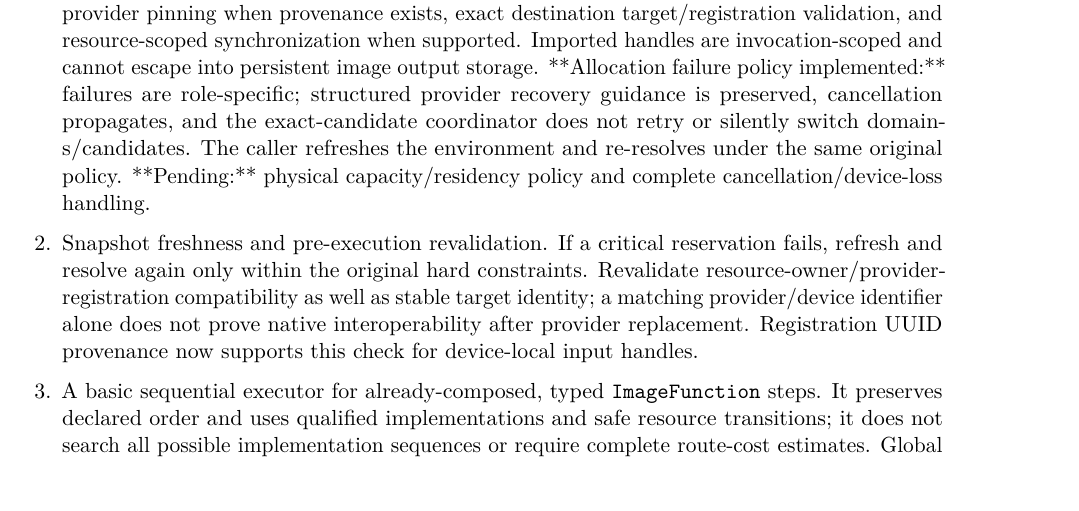
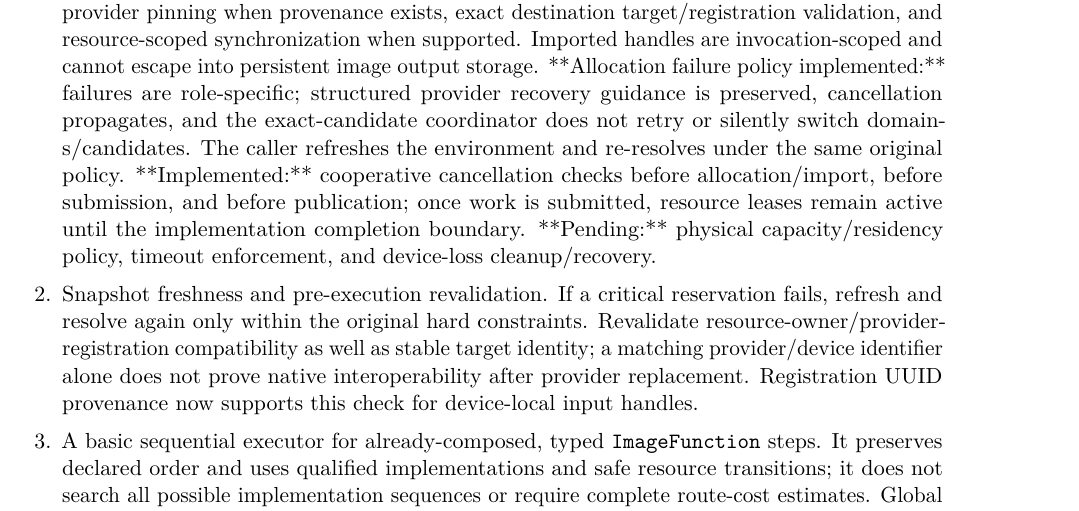
Before and after one commit to Shennagyp/ImageProcessing, a LaTeX document (docs/project_management/Implementation-Plan.tex, which reads docs/project_management/Implementation-Plan/03-phases-3-to-6.tex): part of page 21 of 30, cut so that both start at the same text. Compiled offline with pdfLaTeX.

Commit message:
Record cooperative cancellation support and remaining timeout/device-loss work

```diff
--- a/docs/project_management/Implementation-Plan/03-phases-3-to-6.tex
+++ b/docs/project_management/Implementation-Plan/03-phases-3-to-6.tex
@@ -131,7 +131,7 @@
 
 \deliverables
 \begin{enumerate}
-  \item **Partially implemented:** \texttt{OperationExecutionCoordinator} accepts an already-qualified single-operation candidate, pins the exact provider instance, allocates every qualified output/temporary role through the original context, and validates allocation capacity/alignment/kind/domain/target/provider-registration identity. Each role and access mode is passed to the exact implementation in \texttt{OperationExecutionResources}. The coordinator reserves and revalidates the complete input/output/temporary access set before dispatch, then releases the lease after the implementation completion boundary. A singleton feasible memory domain is selected automatically; multiple feasible domains require an explicit per-role choice. **Implemented:** explicitly declared read-only input import/remapping with source-target read leases, exact source-provider pinning when provenance exists, exact destination target/registration validation, and resource-scoped synchronization when supported. Imported handles are invocation-scoped and cannot escape into persistent image output storage. **Allocation failure policy implemented:** failures are role-specific; structured provider recovery guidance is preserved, cancellation propagates, and the exact-candidate coordinator does not retry or silently switch domains/candidates. The caller refreshes the environment and re-resolves under the same original policy. **Pending:** physical capacity/residency policy and complete cancellation/device-loss handling.
+  \item **Partially implemented:** \texttt{OperationExecutionCoordinator} accepts an already-qualified single-operation candidate, pins the exact provider instance, allocates every qualified output/temporary role through the original context, and validates allocation capacity/alignment/kind/domain/target/provider-registration identity. Each role and access mode is passed to the exact implementation in \texttt{OperationExecutionResources}. The coordinator reserves and revalidates the complete input/output/temporary access set before dispatch, then releases the lease after the implementation completion boundary. A singleton feasible memory domain is selected automatically; multiple feasible domains require an explicit per-role choice. **Implemented:** explicitly declared read-only input import/remapping with source-target read leases, exact source-provider pinning when provenance exists, exact destination target/registration validation, and resource-scoped synchronization when supported. Imported handles are invocation-scoped and cannot escape into persistent image output storage. **Allocation failure policy implemented:** failures are role-specific; structured provider recovery guidance is preserved, cancellation propagates, and the exact-candidate coordinator does not retry or silently switch domains/candidates. The caller refreshes the environment and re-resolves under the same original policy. **Implemented:** cooperative cancellation checks before allocation/import, before submission, and before publication; once work is submitted, resource leases remain active until the implementation completion boundary. **Pending:** physical capacity/residency policy, timeout enforcement, and device-loss cleanup/recovery.
   \item Snapshot freshness and pre-execution revalidation. If a critical reservation fails, refresh and resolve again only within the original hard constraints. Revalidate resource-owner/provider-registration compatibility as well as stable target identity; a matching provider/device identifier alone does not prove native interoperability after provider replacement. Registration UUID provenance now supports this check for device-local input handles.
   \item A basic sequential executor for already-composed, typed \texttt{ImageFunction} steps. It preserves declared order and uses qualified implementations and safe resource transitions; it does not search all possible implementation sequences or require complete route-cost estimates. Global path optimization and detailed transition costing are deferred to Phase 8.
   \item Explicit handling of managed runtimes whose internal scheduling is opaque; the outer runtime treats them as one implementation candidate unless reliable partition/resource facts are exposed.
```
